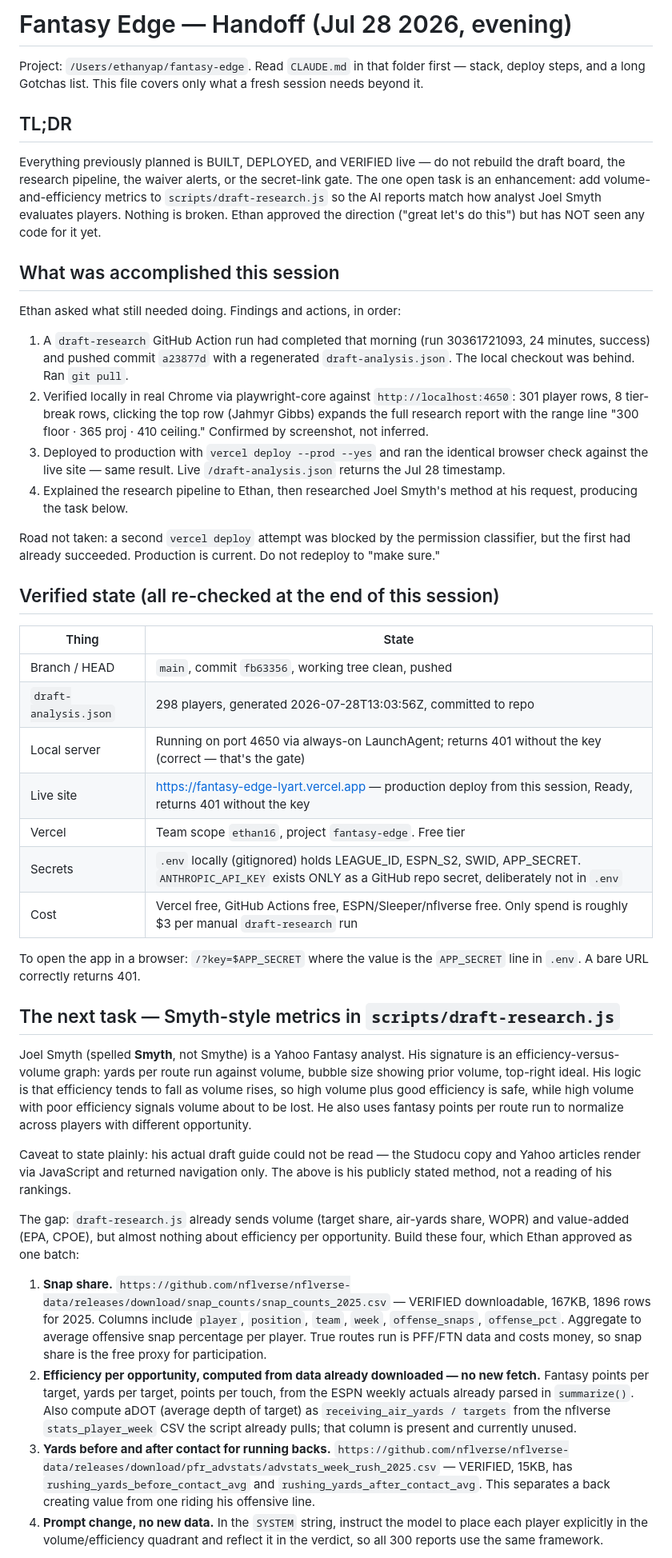
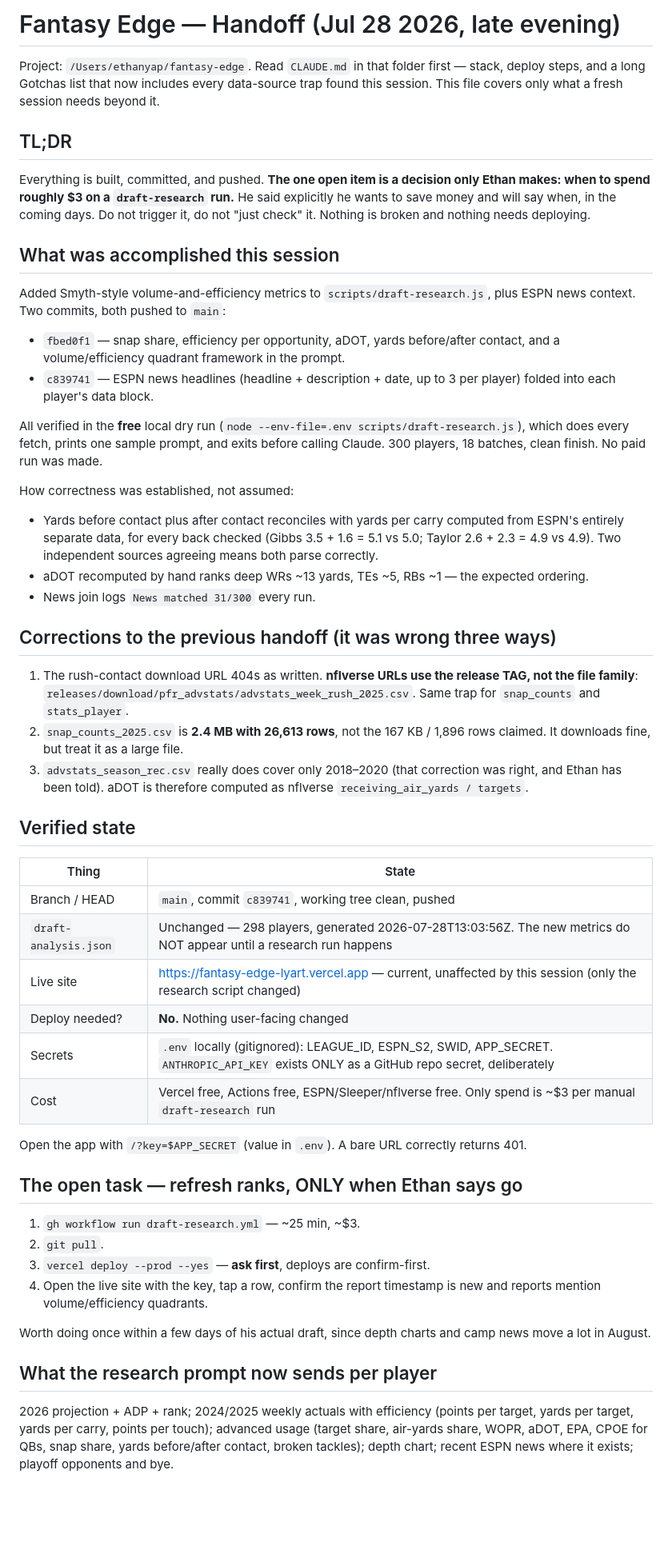
Before and after one commit to ethankwyap-stack/fantasy-edge, a Markdown page: HANDOFF.md, the part around one of its changes. Shown at 80% size. Rendered like a GitHub page; blank space fills up the shorter version.

Commit message:
handoff: Smyth metrics + news shipped; only open item is the paid research run
Co-Authored-By: Claude Opus 5 <noreply@anthropic.com>

```diff
--- a/HANDOFF.md
+++ b/HANDOFF.md
@@ -1,46 +1,54 @@
-# Fantasy Edge — Handoff (Jul 28 2026, evening)
+# Fantasy Edge — Handoff (Jul 28 2026, late evening)
 
-Project: `/Users/ethanyap/fantasy-edge`. Read `CLAUDE.md` in that folder first — stack, deploy steps, and a long Gotchas list. This file covers only what a fresh session needs beyond it.
+Project: `/Users/ethanyap/fantasy-edge`. Read `CLAUDE.md` in that folder first — stack, deploy steps, and a long Gotchas list that now includes every data-source trap found this session. This file covers only what a fresh session needs beyond it.
 
 ## TL;DR
 
-Everything previously planned is BUILT, DEPLOYED, and VERIFIED live — do not rebuild the draft board, the research pipeline, the waiver alerts, or the secret-link gate. The one open task is an enhancement: add volume-and-efficiency metrics to `scripts/draft-research.js` so the AI reports match how analyst Joel Smyth evaluates players. Nothing is broken. Ethan approved the direction ("great let's do this") but has NOT seen any code for it yet.
+Everything is built, committed, and pushed. **The one open item is a decision only Ethan makes: when to spend roughly $3 on a `draft-research` run.** He said explicitly he wants to save money and will say when, in the coming days. Do not trigger it, do not "just check" it. Nothing is broken and nothing needs deploying.
 
 ## What was accomplished this session
 
-Ethan asked what still needed doing. Findings and actions, in order:
+Added Smyth-style volume-and-efficiency metrics to `scripts/draft-research.js`, plus ESPN news context. Two commits, both pushed to `main`:
 
-1. A `draft-research` GitHub Action run had completed that morning (run 30361721093, 24 minutes, success) and pushed commit `a23877d` with a regenerated `draft-analysis.json`. The local checkout was behind. Ran `git pull`.
-2. Verified locally in real Chrome via playwright-core against `http://localhost:4650`: 301 player rows, 8 tier-break rows, clicking the top row (Jahmyr Gibbs) expands the full research report with the range line "300 floor · 365 proj · 410 ceiling." Confirmed by screenshot, not inferred.
-3. Deployed to production with `vercel deploy --prod --yes` and ran the identical browser check against the live site — same result. Live `/draft-analysis.json` returns the Jul 28 timestamp.
-4. Explained the research pipeline to Ethan, then researched Joel Smyth's method at his request, producing the task below.
+- `fbed0f1` — snap share, efficiency per opportunity, aDOT, yards before/after contact, and a volume/efficiency quadrant framework in the prompt.
+- `c839741` — ESPN news headlines (headline + description + date, up to 3 per player) folded into each player's data block.
 
-Road not taken: a second `vercel deploy` attempt was blocked by the permission classifier, but the first had already succeeded. Production is current. Do not redeploy to "make sure."
+All verified in the **free** local dry run (`node --env-file=.env scripts/draft-research.js`), which does every fetch, prints one sample prompt, and exits before calling Claude. 300 players, 18 batches, clean finish. No paid run was made.
 
-## Verified state (all re-checked at the end of this session)
+How correctness was established, not assumed:
+- Yards before contact plus after contact reconciles with yards per carry computed from ESPN's entirely separate data, for every back checked (Gibbs 3.5 + 1.6 = 5.1 vs 5.0; Taylor 2.6 + 2.3 = 4.9 vs 4.9). Two independent sources agreeing means both parse correctly.
+- aDOT recomputed by hand ranks deep WRs ~13 yards, TEs ~5, RBs ~1 — the expected ordering.
+- News join logs `News matched 31/300` every run.
+
+## Corrections to the previous handoff (it was wrong three ways)
+
+1. The rush-contact download URL 404s as written. **nflverse URLs use the release TAG, not the file family**: `releases/download/pfr_advstats/advstats_week_rush_2025.csv`. Same trap for `snap_counts` and `stats_player`.
+2. `snap_counts_2025.csv` is **2.4 MB with 26,613 rows**, not the 167 KB / 1,896 rows claimed. It downloads fine, but treat it as a large file.
+3. `advstats_season_rec.csv` really does cover only 2018–2020 (that correction was right, and Ethan has been told). aDOT is therefore computed as nflverse `receiving_air_yards / targets`.
+
+## Verified state
 
 | Thing | State |
 |---|---|
-| Branch / HEAD | `main`, commit `fb63356`, working tree clean, pushed |
-| `draft-analysis.json` | 298 players, generated 2026-07-28T13:03:56Z, committed to repo |
-| Local server | Running on port 4650 via always-on LaunchAgent; returns 401 without the key (correct — that's the gate) |
-| Live site | https://fantasy-edge-lyart.vercel.app — production deploy from this session, Ready, returns 401 without the key |
-| Vercel | Team scope `ethan16`, project `fantasy-edge`. Free tier |
-| Secrets | `.env` locally (gitignored) holds LEAGUE_ID, ESPN_S2, SWID, APP_SECRET. `ANTHROPIC_API_KEY` exists ONLY as a GitHub repo secret, deliberately not in `.env` |
-| Cost | Vercel free, GitHub Actions free, ESPN/Sleeper/nflverse free. Only spend is roughly $3 per manual `draft-research` run |
+| Branch / HEAD | `main`, commit `c839741`, working tree clean, pushed |
+| `draft-analysis.json` | Unchanged — 298 players, generated 2026-07-28T13:03:56Z. The new metrics do NOT appear until a research run happens |
+| Live site | https://fantasy-edge-lyart.vercel.app — current, unaffected by this session (only the research script changed) |
+| Deploy needed? | **No.** Nothing user-facing changed |
+| Secrets | `.env` locally (gitignored): LEAGUE_ID, ESPN_S2, SWID, APP_SECRET. `ANTHROPIC_API_KEY` exists ONLY as a GitHub repo secret, deliberately |
+| Cost | Vercel free, Actions free, ESPN/Sleeper/nflverse free. Only spend is ~$3 per manual `draft-research` run |
 
-To open the app in a browser: `/?key=$APP_SECRET` where the value is the `APP_SECRET` line in `.env`. A bare URL correctly returns 401.
+Open the app with `/?key=$APP_SECRET` (value in `.env`). A bare URL correctly returns 401.
 
-## The next task — Smyth-style metrics in `scripts/draft-research.js`
+## The open task — refresh ranks, ONLY when Ethan says go
 
-Joel Smyth (spelled **Smyth**, not Smythe) is a Yahoo Fantasy analyst. His signature is an efficiency-versus-volume graph: yards per route run against volume, bubble size showing prior volume, top-right ideal. His logic is that efficiency tends to fall as volume rises, so high volume plus good efficiency is safe, while high volume with poor efficiency signals volume about to be lost. He also uses fantasy points per route run to normalize across players with different opportunity.
+1. `gh workflow run draft-research.yml` — ~25 min, ~$3.
+2. `git pull`.
+3. `vercel deploy --prod --yes` — **ask first**, deploys are confirm-first.
+4. Open the live site with the key, tap a row, confirm the report timestamp is new and reports mention volume/efficiency quadrants.
 
-Caveat to state plainly: his actual draft guide could not be read — the Studocu copy and Yahoo articles render via JavaScript and returned navigation only. The above is his publicly stated method, not a reading of his rankings.
+Worth doing once within a few days of his actual draft, since depth charts and camp news move a lot in August.
 
-The gap: `draft-research.js` already sends volume (target share, air-yards share, WOPR) and value-added (EPA, CPOE), but almost nothing about efficiency per opportunity. Build these four, which Ethan approved as one batch:
+## What the research prompt now sends per player
 
-1. **Snap share.** `https://github.com/nflverse/nflverse-data/releases/download/snap_counts/snap_counts_2025.csv` — VERIFIED downloadable, 167KB, 1896 rows for 2025. Columns include `player`, `position`, `team`, `week`, `offense_snaps`, `offense_pct`. Aggregate to average offensive snap percentage per player. True routes run is PFF/FTN data and costs money, so snap share is the free proxy for participation.
-2. **Efficiency per opportunity, computed from data already downloaded — no new fetch.** Fantasy points per target, yards per target, points per touch, from the ESPN weekly actuals already parsed in `summarize()`. Also compute aDOT (average depth of target) as `receiving_air_yards / targets` from the nflverse `stats_player_week` CSV the script already pulls; that column is present and currently unused.
-3. **Yards before and after contact for running backs.** `https://github.com/nflverse/nflverse-data/releases/download/pfr_advstats/advstats_week_rush_2025.csv` — VERIFIED, 15KB, has `rushing_yards_before_contact_avg` and `rushing_yards_after_contact_avg`. This separates a back creating value from one riding his offensive line.
-4. **Prompt change, no new data.** In the `SYSTEM` string, instruct the model to place each player explicitly in the volume/efficiency quadrant and reflect it in the verdict, so all 300 reports use the same framework.
+2026 projection + ADP + rank; 2024/2025 weekly actuals with efficiency (points per target, yards per target, yards per carry, points per touch); advanced usage (target share, air-yards share, WOPR, aDOT, EPA, CPOE for QBs, snap share, yards before/after contact, broken tackles); depth chart; recent ESPN news where it exists; playoff opponents and bye.
 
```
Also changed, not shown: other parts of HANDOFF.md (+10 -25 lines).
